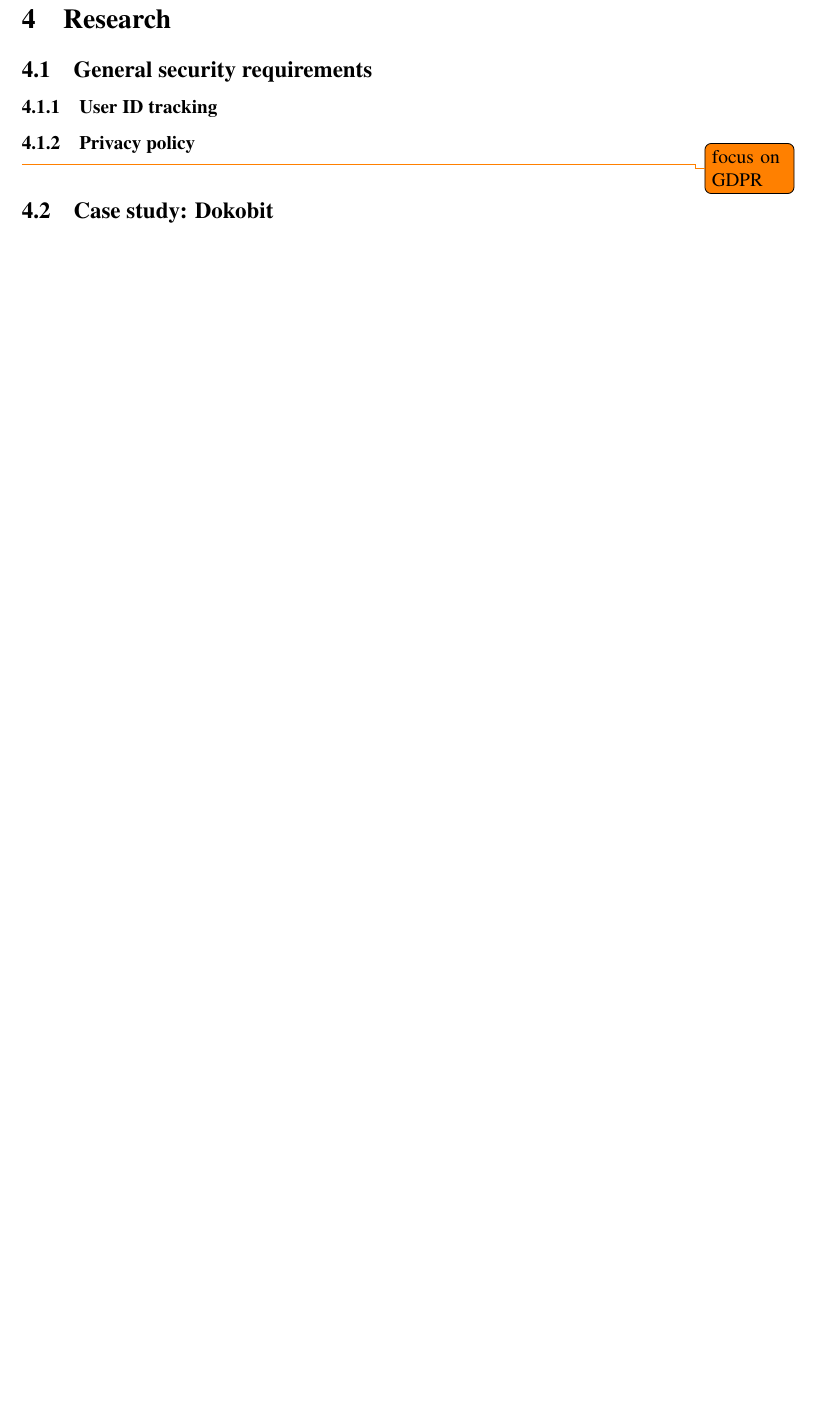
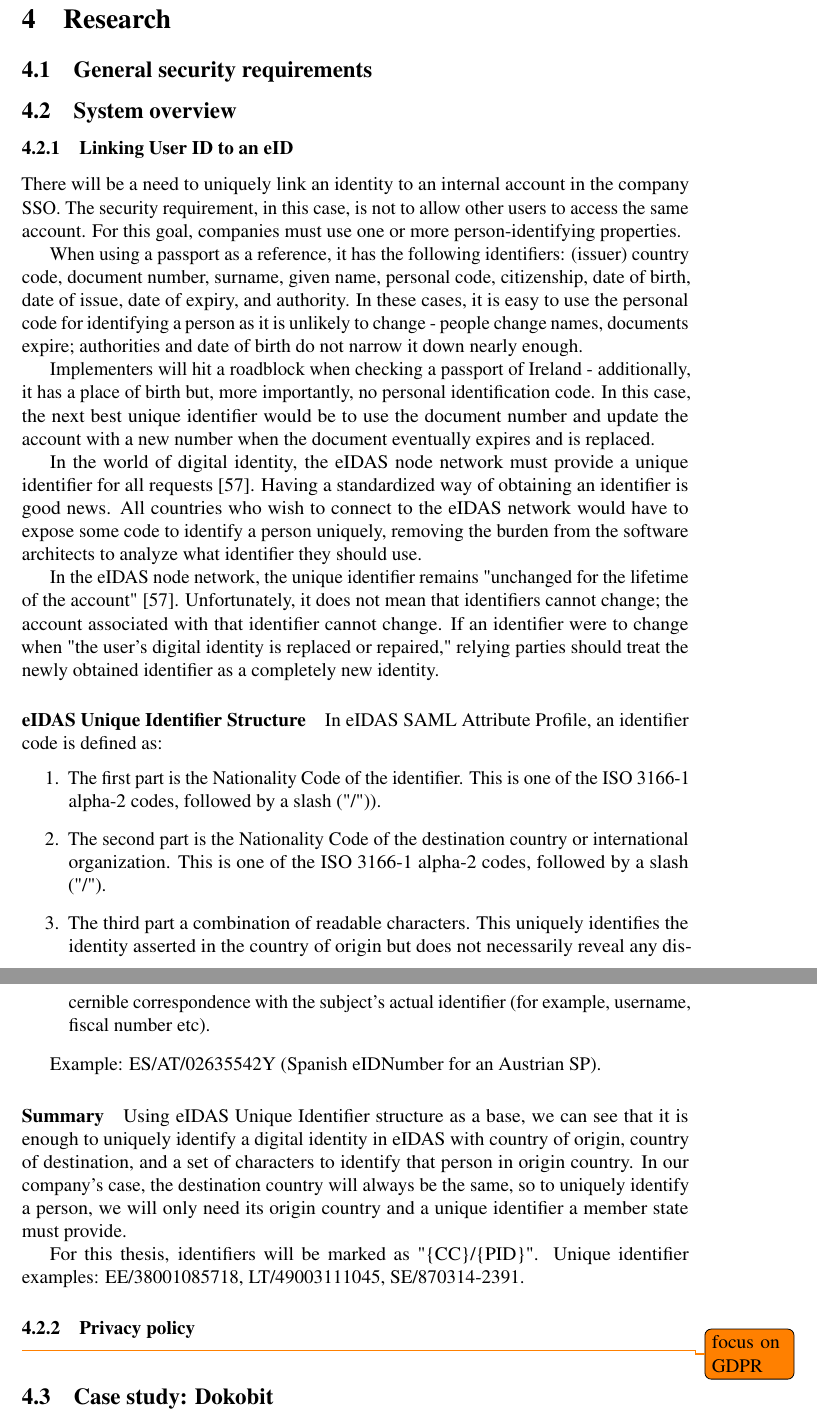
Before and after one commit to GedasFX/Baigiamasis-Magistras, a LaTeX thesis (unitartucs-thesis-template.tex, which reads pages/research.tex): part of page 26 of 45 before the commit and two parts of pages 26 and 27 of 46 after it, the two joined at a grey line, cut so that both start at the same text, the shorter picture padded with empty space. Compiled offline with pdfLaTeX.

Commit message:
eid identifier selection

```diff
--- a/pages/research.tex
+++ b/pages/research.tex
@@ -1,6 +1,31 @@
 \section{Research}
 \subsection{General security requirements}
-\subsubsection{User ID tracking}
+\subsection{System overview}
+\subsubsection{Linking User ID to an eID}
+
+There will be a need to uniquely link an identity to an internal account in the company SSO. The security requirement, in this case, is not to allow other users to access the same account. For this goal, companies must use one or more person-identifying properties.
+
+When using a passport as a reference, it has the following identifiers: (issuer) country code, document number, surname, given name, personal code, citizenship, date of birth, date of issue, date of expiry, and authority. In these cases, it is easy to use the personal code for identifying a person as it is unlikely to change - people change names, documents expire; authorities and date of birth do not narrow it down nearly enough.
+
+Implementers will hit a roadblock when checking a passport of Ireland - additionally, it has a place of birth but, more importantly, no personal identification code. In this case, the next best unique identifier would be to use the document number and update the account with a new number when the document eventually expires and is replaced.
+
+In the world of digital identity, the eIDAS node network must provide a unique identifier for all requests \cite{eidas-saml}. Having a standardized way of obtaining an identifier is good news. All countries who wish to connect to the eIDAS network would have to expose some code to identify a person uniquely, removing the burden from the software architects to analyze what identifier they should use.
+
+In the eIDAS node network, the unique identifier remains "unchanged for the lifetime of the account" \cite{eidas-saml}. Unfortunately, it does not mean that identifiers cannot change; the account associated with that identifier cannot change. If an identifier were to change when "the user's digital identity is replaced or repaired," relying parties should treat the newly obtained identifier as a completely new identity.
+
+\paragraph{eIDAS Unique Identifier Structure} In eIDAS SAML Attribute Profile, an identifier code is defined as:
+\begin{enumerate}
+  \item The first part is the Nationality Code of the identifier. This is one of the ISO 3166-1 alpha-2 codes, followed by a slash ("/")).
+  \item The second part is the Nationality Code of the destination country or international organization. This is one of the ISO 3166-1 alpha-2 codes, followed by a slash ("/").
+  \item The third part a combination of readable characters. This uniquely identifies the identity asserted in the country of origin but does not necessarily reveal any discernible correspondence with the subject's actual identifier (for example, username, fiscal number etc).
+\end{enumerate}
+
+Example: ES/AT/02635542Y (Spanish eIDNumber for an Austrian SP).
+
+\paragraph{Summary} Using eIDAS Unique Identifier structure as a base, we can see that it is enough to uniquely identify a digital identity in eIDAS with country of origin, country of destination, and a set of characters to identify that person in origin country. In our company's case, the destination country will always be the same, so to uniquely identify a person, we will only need its origin country and a unique identifier a member state must provide.
+
+For this thesis, identifiers will be marked as "{\{CC\}}/{\{PID\}}". Unique identifier examples: EE/38001085718, LT/49003111045, SE/870314-2391.
+
 \subsubsection{Privacy policy} \todo{focus on GDPR}
 \subsection{Case study: Dokobit}
 \subsection{Case study: eeID}
```
Also changed, not shown: unitartucs-thesis.bib (+7 -0 lines), unitartucs-thesis-template.pdf.
